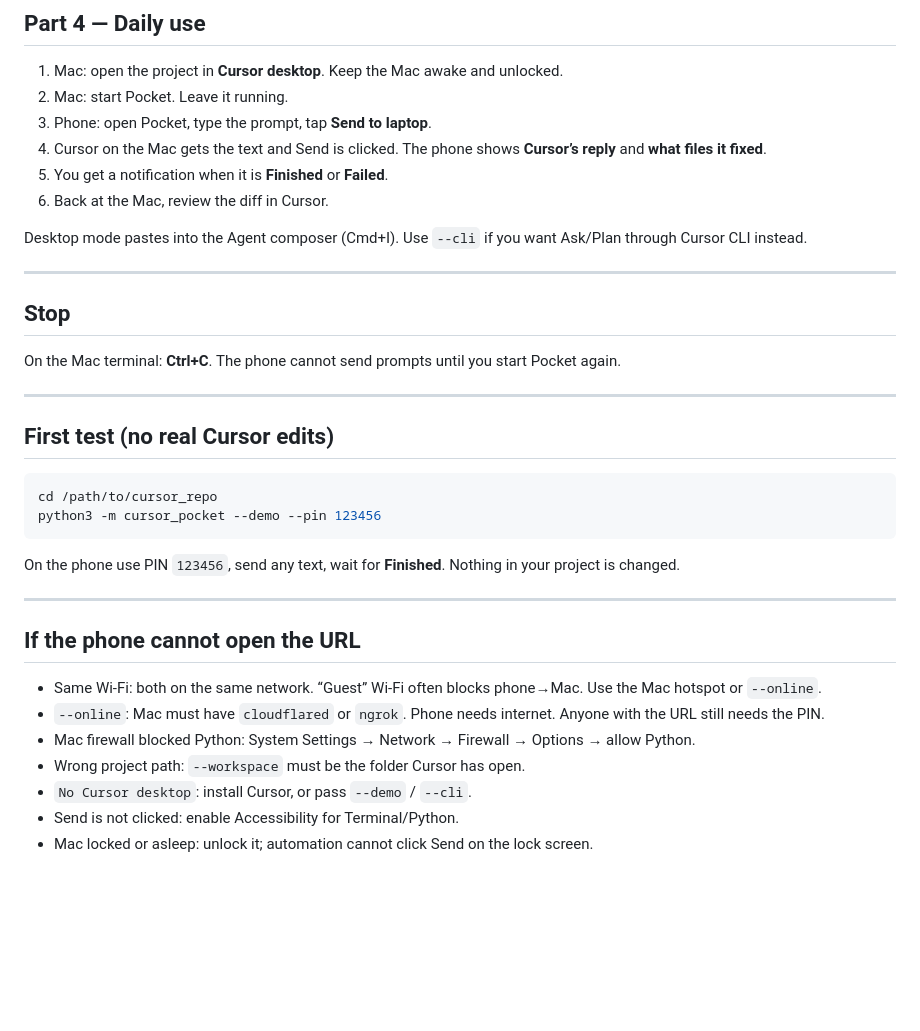
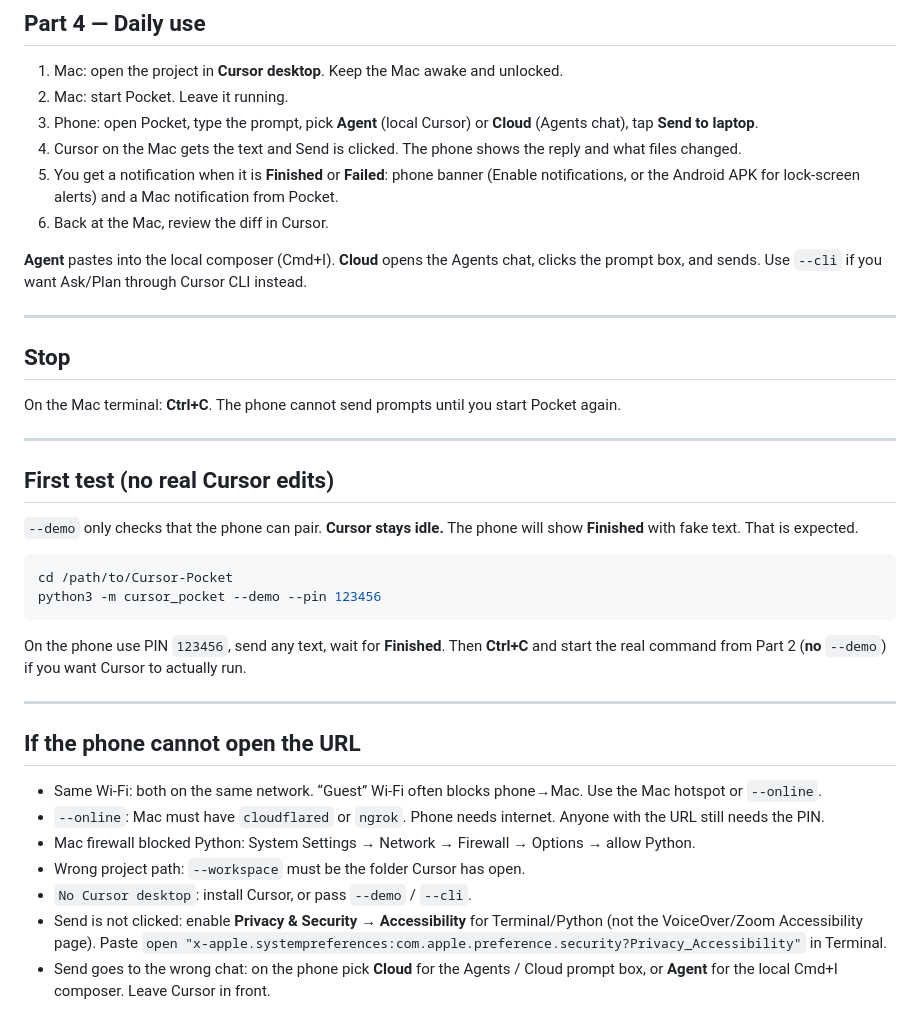
Before and after one commit to seethinajayadileep/Cursor-Pocket, a Markdown page: MACBOOK_ANDROID.md, the part around one of its changes. Drawn GitHub-style; blank space fills up the shorter version.

````diff
--- a/MACBOOK_ANDROID.md
+++ b/MACBOOK_ANDROID.md
@@ -99,12 +127,12 @@ With `--online` the URL is HTTPS, so Chrome can install it as a real standalone
 
 1. Mac: open the project in **Cursor desktop**. Keep the Mac awake and unlocked.
 2. Mac: start Pocket. Leave it running.
-3. Phone: open Pocket, type the prompt, tap **Send to laptop**.
-4. Cursor on the Mac gets the text and Send is clicked. The phone shows **Cursor’s reply** and **what files it fixed**.
-5. You get a notification when it is **Finished** or **Failed**.
+3. Phone: open Pocket, type the prompt, pick **Agent** (local Cursor) or **Cloud** (Agents chat), tap **Send to laptop**.
+4. Cursor on the Mac gets the text and Send is clicked. The phone shows the reply and what files changed.
+5. You get a notification when it is **Finished** or **Failed**: phone banner (Enable notifications, or the Android APK for lock-screen alerts) and a Mac notification from Pocket.
 6. Back at the Mac, review the diff in Cursor.
 
-Desktop mode pastes into the Agent composer (Cmd+I). Use `--cli` if you want Ask/Plan through Cursor CLI instead.
+**Agent** pastes into the local composer (Cmd+I). **Cloud** opens the Agents chat, clicks the prompt box, and sends. Use `--cli` if you want Ask/Plan through Cursor CLI instead.
 
 ---
 
@@ -116,12 +144,14 @@ On the Mac terminal: **Ctrl+C**. The phone cannot send prompts until you start P
 
 ## First test (no real Cursor edits)
 
+`--demo` only checks that the phone can pair. **Cursor stays idle.** The phone will show **Finished** with fake text. That is expected.
+
 ```bash
-cd /path/to/cursor_repo
+cd /path/to/Cursor-Pocket
 python3 -m cursor_pocket --demo --pin 123456
 ```
 
-On the phone use PIN `123456`, send any text, wait for **Finished**. Nothing in your project is changed.
+On the phone use PIN `123456`, send any text, wait for **Finished**. Then **Ctrl+C** and start the real command from Part 2 (**no** `--demo`) if you want Cursor to actually run.
 
 ---
 
@@ -132,5 +162,5 @@ On the phone use PIN `123456`, send any text, wait for **Finished**. Nothing in
 - Mac firewall blocked Python: System Settings → Network → Firewall → Options → allow Python.
 - Wrong project path: `--workspace` must be the folder Cursor has open.
 - `No Cursor desktop`: install Cursor, or pass `--demo` / `--cli`.
-- Send is not clicked: enable Accessibility for Terminal/Python.
-- Mac locked or asleep: unlock it; automation cannot click Send on the lock screen.
+- Send is not clicked: enable **Privacy & Security → Accessibility** for Terminal/Python (not the VoiceOver/Zoom Accessibility page). Paste `open "x-apple.systempreferences:com.apple.preference.security?Privacy_Accessibility"` in Terminal.
+- Send goes to the wrong chat: on the phone pick **Cloud** for the Agents / Cloud prompt box, or **Agent** for the local Cmd+I composer. Leave Cursor in front.
````
Also changed, not shown: other parts of MACBOOK_ANDROID.md (+30 -2 lines).
